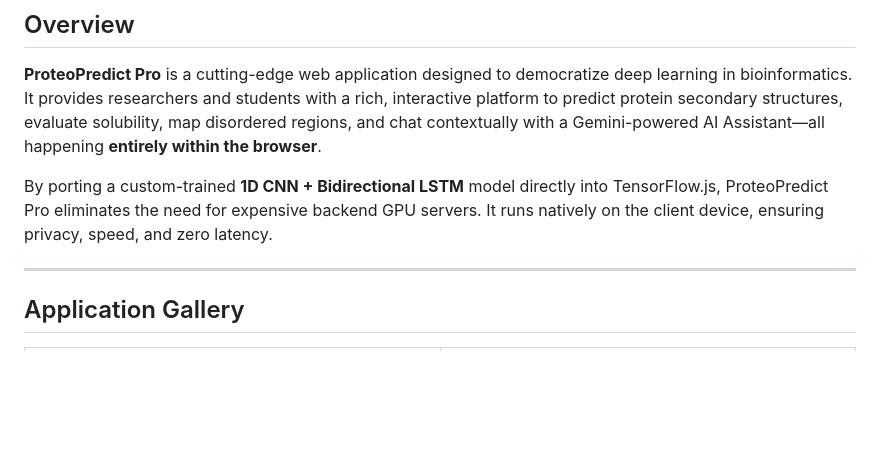
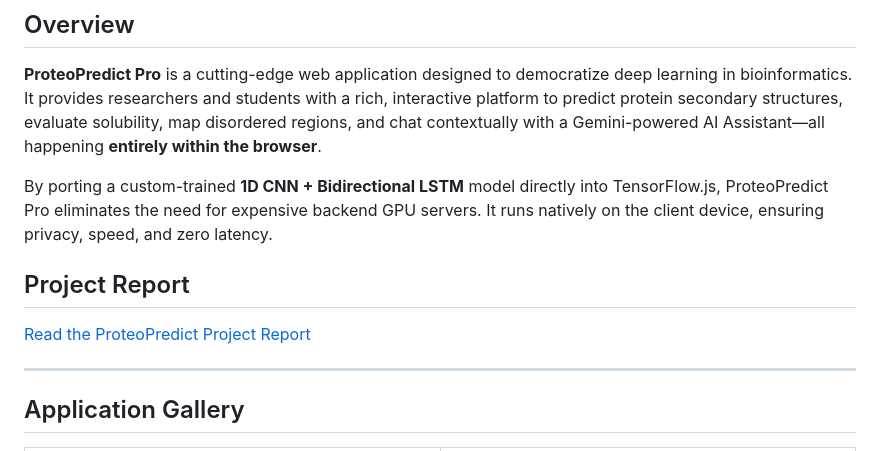
Before and after one commit to lotus-outlook-6/ProteoPredict, a Markdown page: README.md, the part around the change. Drawn GitHub-style; blank space fills up the shorter version.

Commit message:
Add Project Report link section to README
Co-authored-by: lotus-outlook-6 <249886523+lotus-outlook-6@users.noreply.github.com>

```diff
--- a/README.md
+++ b/README.md
@@ -18,6 +18,10 @@
 **ProteoPredict Pro** is a cutting-edge web application designed to democratize deep learning in bioinformatics. It provides researchers and students with a rich, interactive platform to predict protein secondary structures, evaluate solubility, map disordered regions, and chat contextually with a Gemini-powered AI Assistant—all happening **entirely within the browser**.
 
 By porting a custom-trained **1D CNN + Bidirectional LSTM** model directly into TensorFlow.js, ProteoPredict Pro eliminates the need for expensive backend GPU servers. It runs natively on the client device, ensuring privacy, speed, and zero latency.
+
+## Project Report
+
+[Read the ProteoPredict Project Report](public/main.pdf)
 
 ---
 
```
